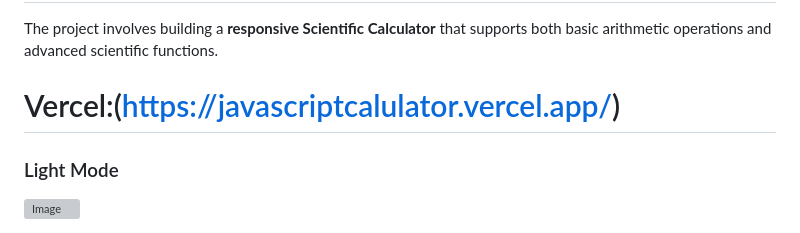
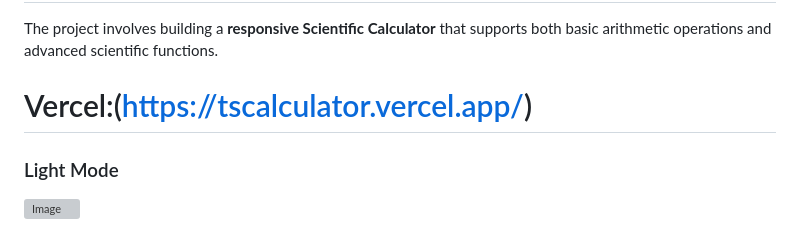
Before and after one commit to Dhrumil-sim/TS_01_Calc, a Markdown page: README.md, the part around the change. GitHub-like rendering; grey boxes are pictures that could not be loaded.

```diff
--- a/README.md
+++ b/README.md
@@ -2,7 +2,7 @@
 
 The project involves building a **responsive Scientific Calculator** that supports both basic arithmetic operations and advanced scientific functions.
 
-# Vercel:(https://javascriptcalulator.vercel.app/)
+# Vercel:(https://tscalculator.vercel.app/)
 ### Light Mode
 ![Image](https://github.com/user-attachments/assets/3eb94b26-6e51-4349-9c92-5113d7bcdff1)
 ### Light Mode - History
```
